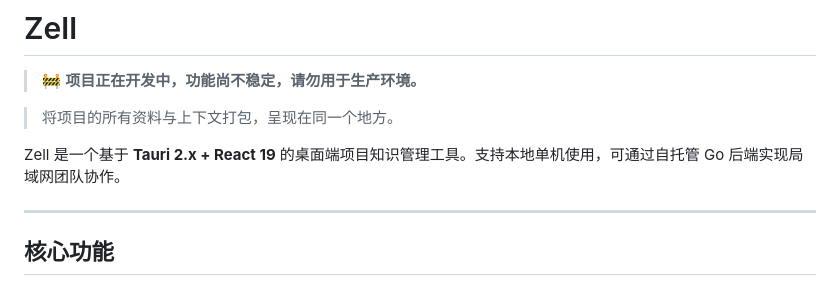
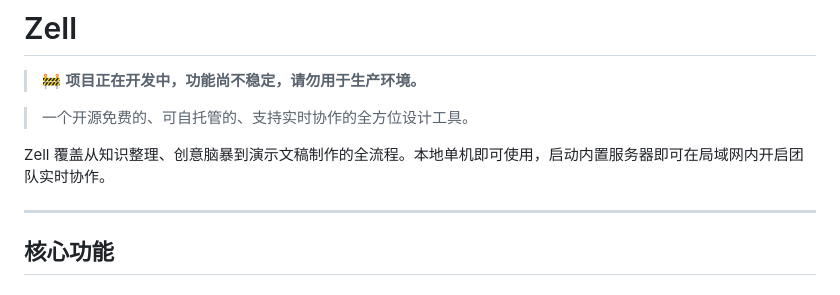
Before and after one commit to liangruogu/zell, a Markdown page: README.md, the part around the change. Rendered like a GitHub page.

Commit message:
docs: refine project description

```diff
--- a/README.md
+++ b/README.md
@@ -2,9 +2,9 @@
 
 > 🚧 **项目正在开发中，功能尚不稳定，请勿用于生产环境。**
 
-> 将项目的所有资料与上下文打包，呈现在同一个地方。
+> 一个开源免费的、可自托管的、支持实时协作的全方位设计工具。
 
-Zell 是一个基于 **Tauri 2.x + React 19** 的桌面端项目知识管理工具。支持本地单机使用，可通过自托管 Go 后端实现局域网团队协作。
+Zell 覆盖从知识整理、创意脑暴到演示文稿制作的全流程。本地单机即可使用，启动内置服务器即可在局域网内开启团队实时协作。
 
 ---
 
```
Also changed, not shown: PROGRESS.md (+1 -1 lines).
